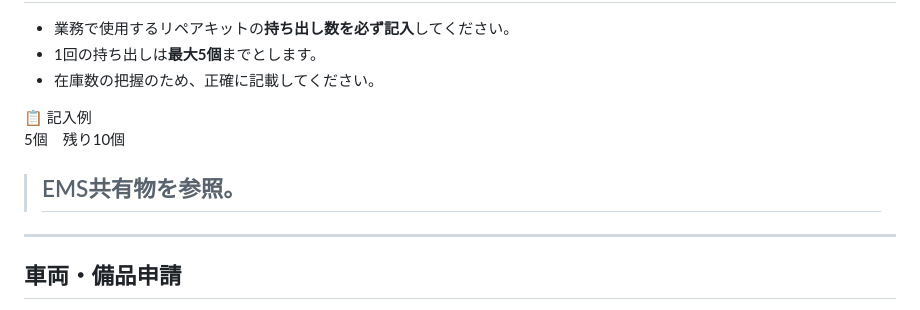
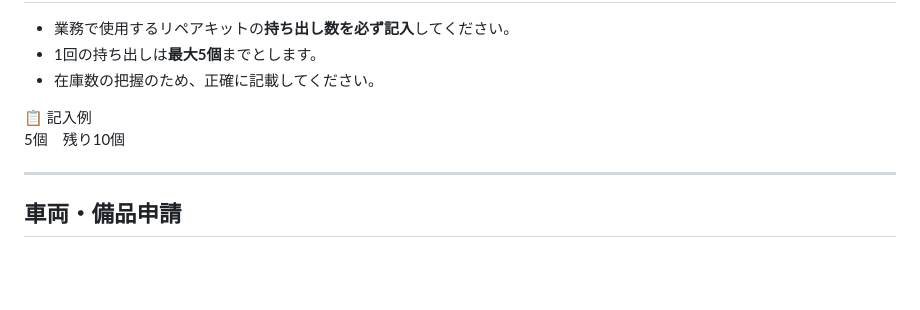
Before and after one commit to kyuuri7/EMS-rules, a Markdown page: content/hokokusho.md, the part around the change. GitHub-like rendering; blank space fills up the shorter version.

```diff
--- a/content/hokokusho.md
+++ b/content/hokokusho.md
@@ -128,8 +128,6 @@ PDを蘇生した際は、**人数を必ず記入**してください。
   </div>
 </div>
 
-> <h2 id="kyoyu">EMS共有物</a>を参照。
-
 ---
 
 <h2 id="sec6">車両・備品申請</h2>
```
